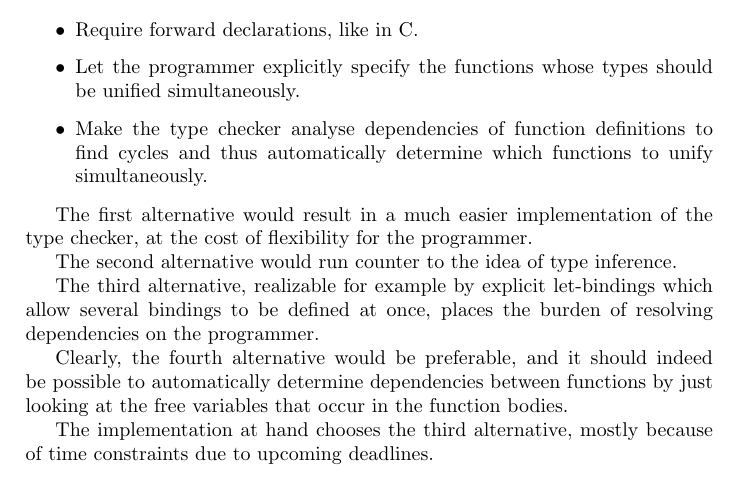
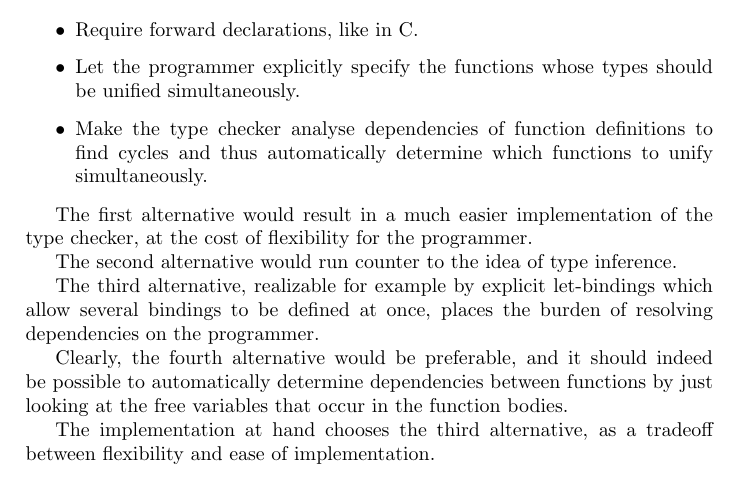
Before and after one commit to mklinik/radboud, a LaTeX paper (compiler-construction-IMC004/klinik2013CompilerConstructionTypechecker.tex): part of page 3 of 17, cut so that both start at the same text. Compiled offline with pdfLaTeX.

Commit message:
report: don't mention deadlines

```diff
--- a/compiler-construction-IMC004/klinik2013CompilerConstructionTypechecker.tex
+++ b/compiler-construction-IMC004/klinik2013CompilerConstructionTypechecker.tex
@@ -219,8 +219,8 @@ Clearly, the fourth alternative would be preferable, and it should indeed be
 possible to automatically determine dependencies between functions by just
 looking at the free variables that occur in the function bodies.
 
-The implementation at hand chooses the third alternative, mostly because of time
-constraints due to upcoming deadlines.
+The implementation at hand chooses the third alternative, as a tradeoff between
+flexibility and ease of implementation.
 
 \subsection{Polymorphism and assignments}
 
```
